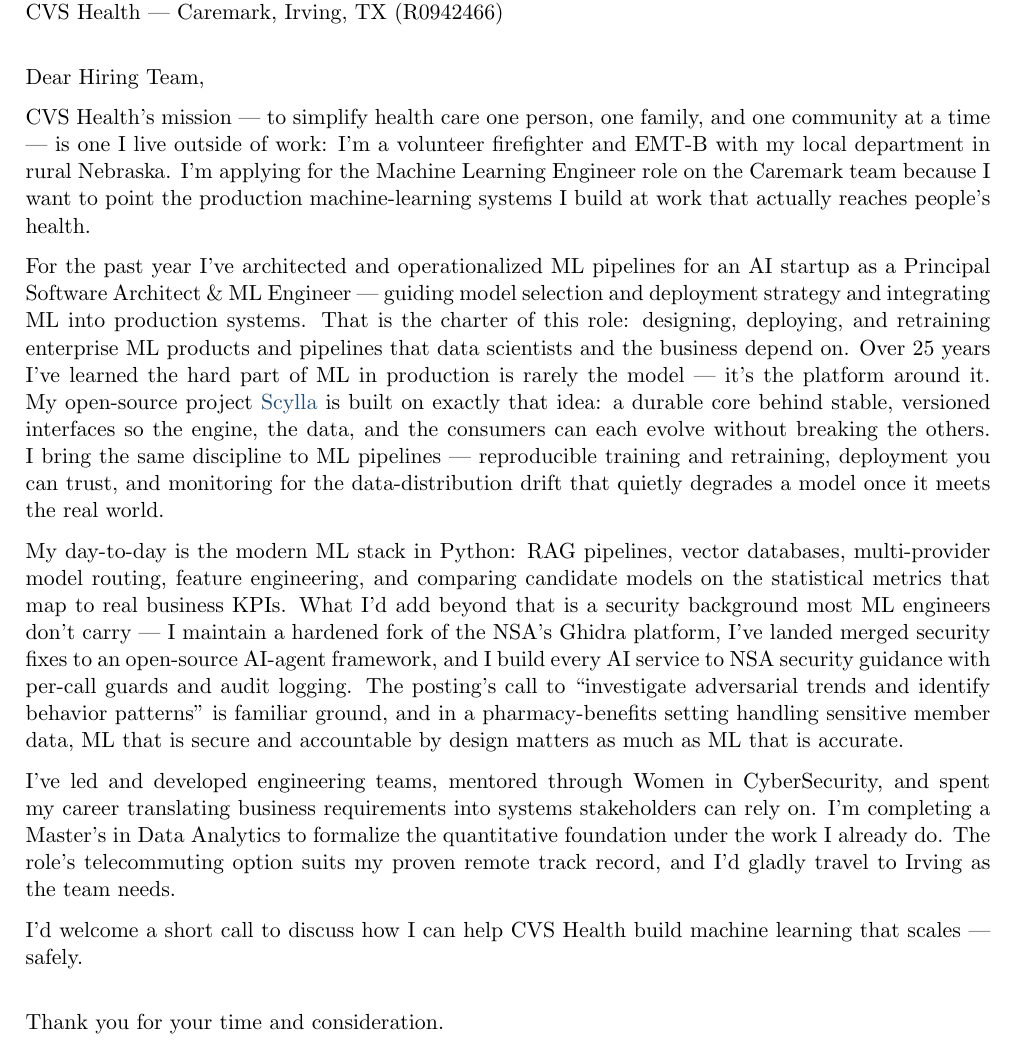
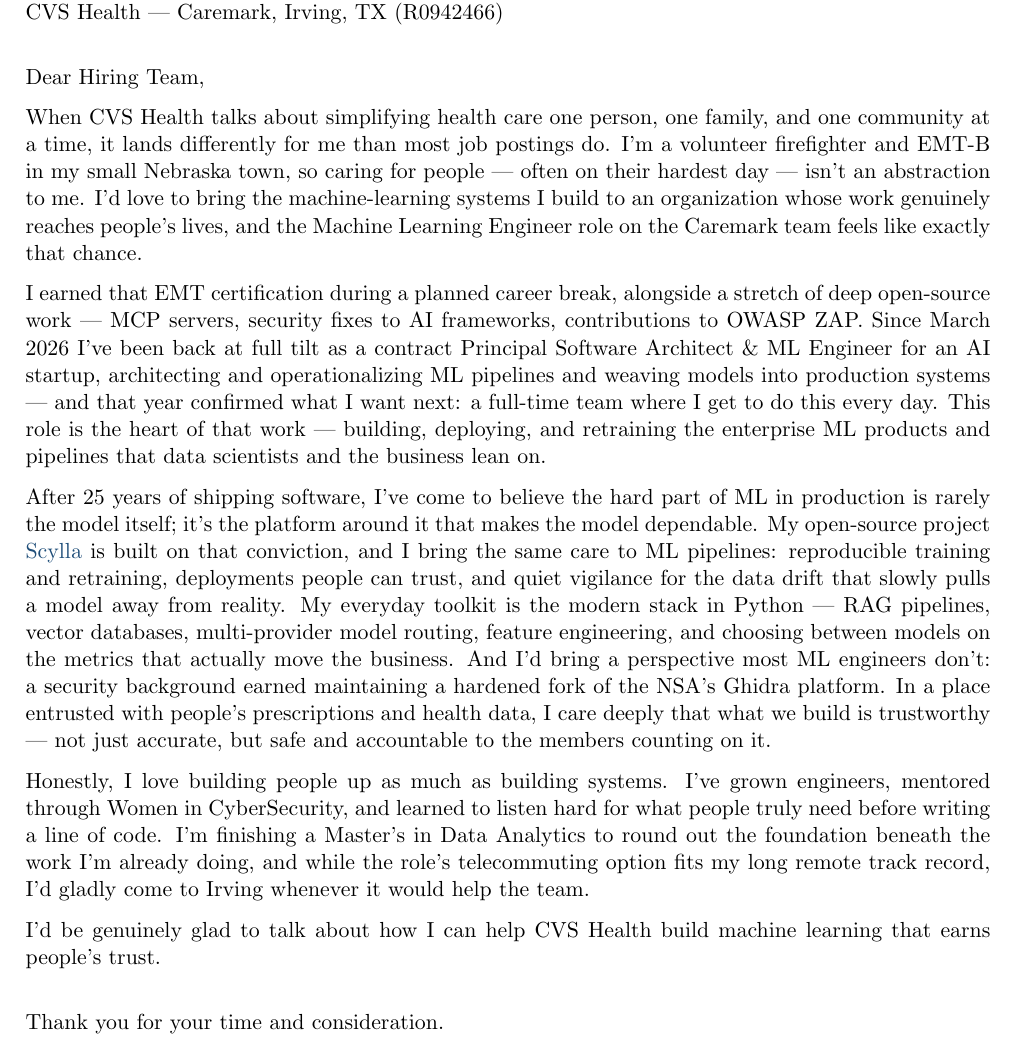
Before and after one commit to CryptoJones/resume, a LaTeX CV (coverletter-cvs-ml-engineer.tex): part of the page, cut so that both start at the same text. Compiled offline with pdfLaTeX.

Commit message:
coverletter(cvs): warmer tone + align to locked gap narrative
Warmed the register (mission- and people-centered, less clinical) and aligned the timeline to the
locked gap-narrative scripts: planned career break (EMT-B + open-source) -> back since March 2026
as a contract Principal Architect -> now seeking full-time. EMT leads as an accomplishment, present
tense lands on Ronin 48. Kept the platform + security differentiators and the Scylla proof. One page.

Co-Authored-By: Claude Opus 4.8 <noreply@anthropic.com>
Claude-Session: https://claude.ai/code/session_0118DJr89mcrvrytFqMNdAjw

```diff
--- a/coverletter-cvs-ml-engineer.tex
+++ b/coverletter-cvs-ml-engineer.tex
@@ -38,15 +38,15 @@
 \bigskip
 \noindent Dear \manager,
 
-CVS Health's mission --- to simplify health care one person, one family, and one community at a time --- is one I live outside of work: I'm a volunteer firefighter and EMT-B with my local department in rural Nebraska. I'm applying for the \role\ role on the Caremark team because I want to point the production machine-learning systems I build at work that actually reaches people's health.
+When CVS Health talks about simplifying health care one person, one family, and one community at a time, it lands differently for me than most job postings do. I'm a volunteer firefighter and EMT-B in my small Nebraska town, so caring for people --- often on their hardest day --- isn't an abstraction to me. I'd love to bring the machine-learning systems I build to an organization whose work genuinely reaches people's lives, and the \role\ role on the Caremark team feels like exactly that chance.
 
-For the past year I've architected and operationalized ML pipelines for an AI startup as a Principal Software Architect \& ML Engineer --- guiding model selection and deployment strategy and integrating ML into production systems. That is the charter of this role: designing, deploying, and retraining enterprise ML products and pipelines that data scientists and the business depend on. Over 25 years I've learned the hard part of ML in production is rarely the model --- it's the platform around it. My open-source project \href{https://github.com/CryptoJones/Scylla}{Scylla} is built on exactly that idea: a durable core behind stable, versioned interfaces so the engine, the data, and the consumers can each evolve without breaking the others. I bring the same discipline to ML pipelines --- reproducible training and retraining, deployment you can trust, and monitoring for the data-distribution drift that quietly degrades a model once it meets the real world.
+I earned that EMT certification during a planned career break, alongside a stretch of deep open-source work --- MCP servers, security fixes to AI frameworks, contributions to OWASP ZAP. Since March 2026 I've been back at full tilt as a contract Principal Software Architect \& ML Engineer for an AI startup, architecting and operationalizing ML pipelines and weaving models into production systems --- and that year confirmed what I want next: a full-time team where I get to do this every day. This role is the heart of that work --- building, deploying, and retraining the enterprise ML products and pipelines that data scientists and the business lean on.
 
-My day-to-day is the modern ML stack in Python: RAG pipelines, vector databases, multi-provider model routing, feature engineering, and comparing candidate models on the statistical metrics that map to real business KPIs. What I'd add beyond that is a security background most ML engineers don't carry --- I maintain a hardened fork of the NSA's Ghidra platform, I've landed merged security fixes to an open-source AI-agent framework, and I build every AI service to NSA security guidance with per-call guards and audit logging. The posting's call to ``investigate adversarial trends and identify behavior patterns'' is familiar ground, and in a pharmacy-benefits setting handling sensitive member data, ML that is secure and accountable by design matters as much as ML that is accurate.
+After 25 years of shipping software, I've come to believe the hard part of ML in production is rarely the model itself; it's the platform around it that makes the model dependable. My open-source project \href{https://github.com/CryptoJones/Scylla}{Scylla} is built on that conviction, and I bring the same care to ML pipelines: reproducible training and retraining, deployments people can trust, and quiet vigilance for the data drift that slowly pulls a model away from reality. My everyday toolkit is the modern stack in Python --- RAG pipelines, vector databases, multi-provider model routing, feature engineering, and choosing between models on the metrics that actually move the business. And I'd bring a perspective most ML engineers don't: a security background earned maintaining a hardened fork of the NSA's Ghidra platform. In a place entrusted with people's prescriptions and health data, I care deeply that what we build is trustworthy --- not just accurate, but safe and accountable to the members counting on it.
 
-I've led and developed engineering teams, mentored through Women in CyberSecurity, and spent my career translating business requirements into systems stakeholders can rely on. I'm completing a Master's in Data Analytics to formalize the quantitative foundation under the work I already do. The role's telecommuting option suits my proven remote track record, and I'd gladly travel to Irving as the team needs.
+Honestly, I love building people up as much as building systems. I've grown engineers, mentored through Women in CyberSecurity, and learned to listen hard for what people truly need before writing a line of code. I'm finishing a Master's in Data Analytics to round out the foundation beneath the work I'm already doing, and while the role's telecommuting option fits my long remote track record, I'd gladly come to Irving whenever it would help the team.
 
-I'd welcome a short call to discuss how I can help CVS Health build machine learning that scales --- safely.
+I'd be genuinely glad to talk about how I can help CVS Health build machine learning that earns people's trust.
 
 \bigskip
 \noindent Thank you for your time and consideration.
```
Also changed, not shown: coverletter-cvs-ml-engineer.pdf.
